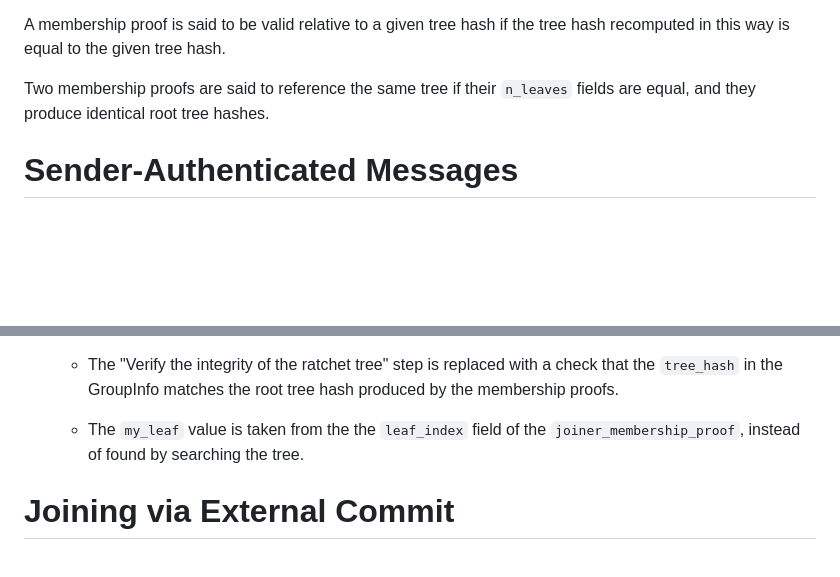
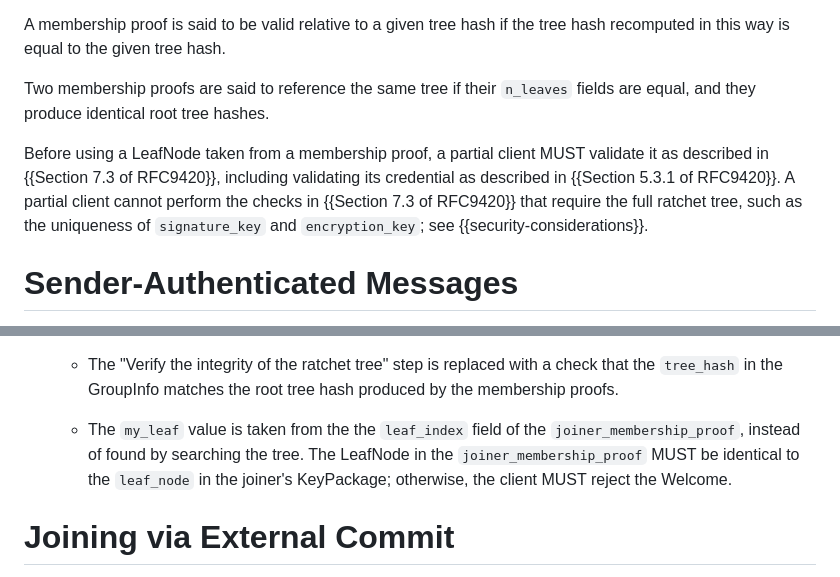
Before and after one commit to mlswg/mls-partial, a Markdown page: draft-ietf-mls-partial.md, 2 parts joined by grey strips. Rendered like a GitHub page; blank space fills up the shorter version.

Commit message:
Restore join checks dropped for AnnotatedWelcome

```diff
--- a/draft-ietf-mls-partial.md
+++ b/draft-ietf-mls-partial.md
@@ -333,6 +333,13 @@ hash recomputed in this way is equal to the given tree hash.
 Two membership proofs are said to reference the same tree if their `n_leaves`
 fields are equal, and they produce identical root tree hashes.
 
+Before using a LeafNode taken from a membership proof, a partial client MUST
+validate it as described in {{Section 7.3 of RFC9420}}, including validating
+its credential as described in {{Section 5.3.1 of RFC9420}}. A partial client
+cannot perform the checks in {{Section 7.3 of RFC9420}} that require the full
+ratchet tree, such as the uniqueness of `signature_key` and `encryption_key`;
+see {{security-considerations}}.
+
 # Sender-Authenticated Messages
 
 For several types of message, MLS authenticates that a message was created by
@@ -403,7 +410,10 @@ A partial client processes an AnnotatedWelcome in the following way:
      produced by the membership proofs.
 
    * The `my_leaf` value is taken from the the `leaf_index` field of the
-     `joiner_membership_proof`, instead of found by searching the tree.
+     `joiner_membership_proof`, instead of found by searching the tree. The
+     LeafNode in the `joiner_membership_proof` MUST be identical to the
+     `leaf_node` in the joiner's KeyPackage; otherwise, the client MUST reject
+     the Welcome.
 
 # Joining via External Commit
 
```
